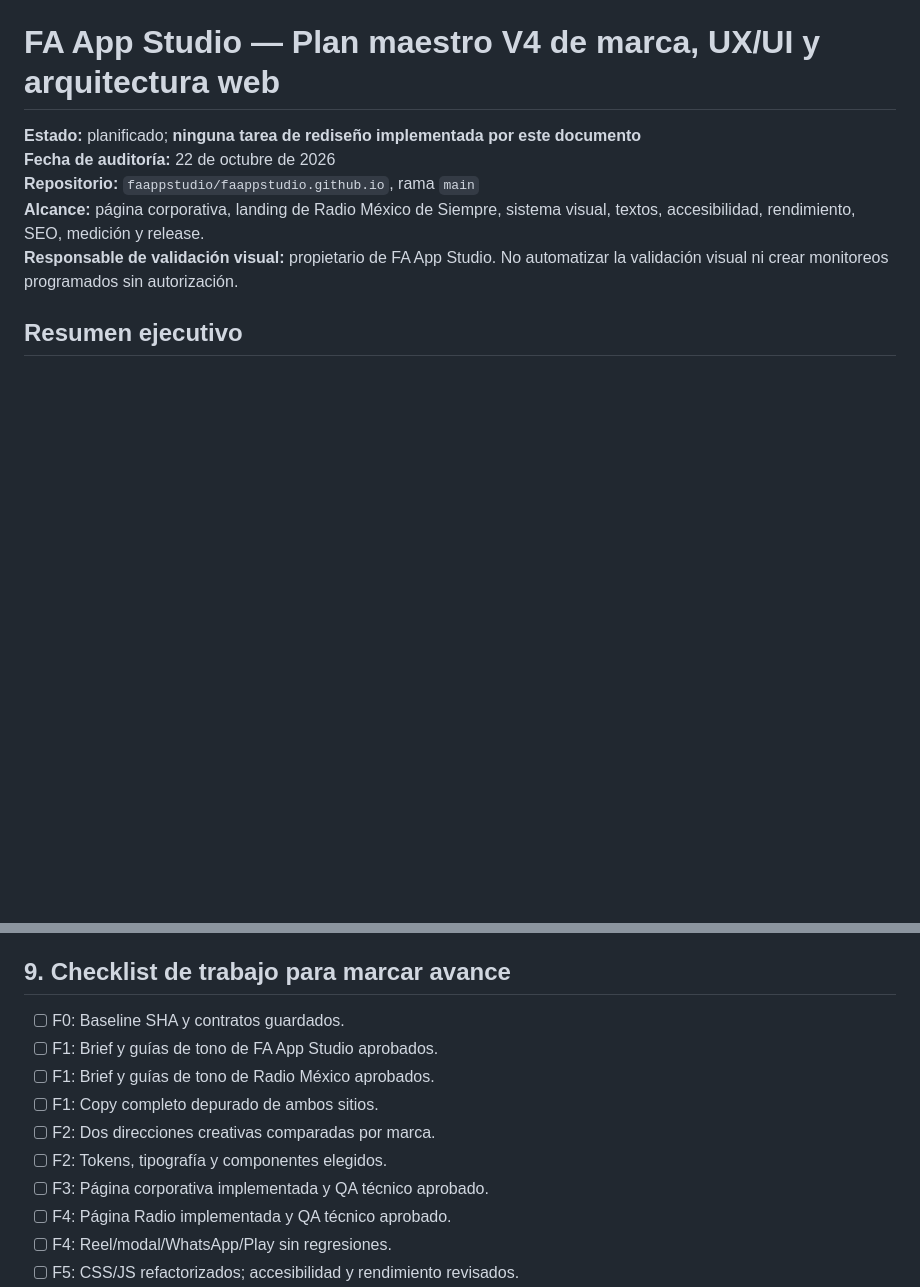
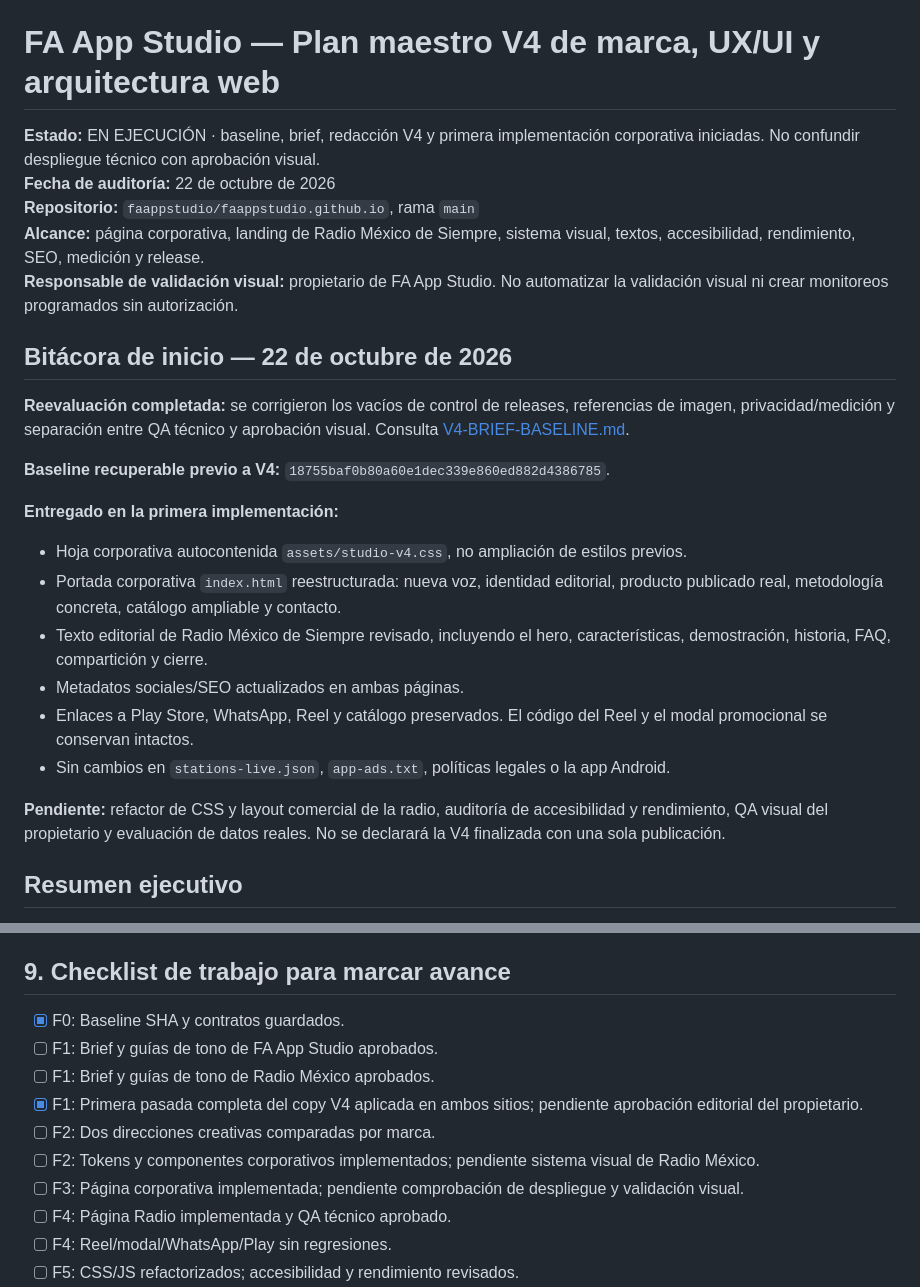
Before and after one commit to faappstudio/faappstudio.github.io, a Markdown page: PLAN-V4-IDENTIDAD-UX.md, 2 parts joined by grey strips. GitHub-like rendering; blank space fills up the shorter version.

Commit message:
docs(v4): record evaluated plan corrections and initial implementation status

```diff
--- a/PLAN-V4-IDENTIDAD-UX.md
+++ b/PLAN-V4-IDENTIDAD-UX.md
@@ -1,10 +1,26 @@
 # FA App Studio — Plan maestro V4 de marca, UX/UI y arquitectura web
 
-**Estado:** planificado; **ninguna tarea de rediseño implementada por este documento**
+**Estado:** EN EJECUCIÓN · baseline, brief, redacción V4 y primera implementación corporativa iniciadas. No confundir despliegue técnico con aprobación visual.
 **Fecha de auditoría:** 22 de octubre de 2026
 **Repositorio:** `faappstudio/faappstudio.github.io`, rama `main`
 **Alcance:** página corporativa, landing de Radio México de Siempre, sistema visual, textos, accesibilidad, rendimiento, SEO, medición y release.
 **Responsable de validación visual:** propietario de FA App Studio. No automatizar la validación visual ni crear monitoreos programados sin autorización.
+
+## Bitácora de inicio — 22 de octubre de 2026
+
+**Reevaluación completada:** se corrigieron los vacíos de control de releases, referencias de imagen, privacidad/medición y separación entre QA técnico y aprobación visual. Consulta [V4-BRIEF-BASELINE.md](V4-BRIEF-BASELINE.md).
+
+**Baseline recuperable previo a V4:** `18755baf0b80a60e1dec339e860ed882d4386785`.
+
+**Entregado en la primera implementación:**
+- Hoja corporativa autocontenida `assets/studio-v4.css`, no ampliación de estilos previos.
+- Portada corporativa `index.html` reestructurada: nueva voz, identidad editorial, producto publicado real, metodología concreta, catálogo ampliable y contacto.
+- Texto editorial de Radio México de Siempre revisado, incluyendo el hero, características, demostración, historia, FAQ, compartición y cierre.
+- Metadatos sociales/SEO actualizados en ambas páginas.
+- Enlaces a Play Store, WhatsApp, Reel y catálogo preservados. El código del Reel y el modal promocional se conservan intactos.
+- Sin cambios en `stations-live.json`, `app-ads.txt`, políticas legales o la app Android.
+
+**Pendiente:** refactor de CSS y layout comercial de la radio, auditoría de accesibilidad y rendimiento, QA visual del propietario y evaluación de datos reales. No se declarará la V4 finalizada con una sola publicación.
 
 ## Resumen ejecutivo
 
@@ -280,13 +296,13 @@ La primera entrega debe ser **copywriting + diseño base** antes de programar ot
 
 ## 9. Checklist de trabajo para marcar avance
 
-- [ ] F0: Baseline SHA y contratos guardados.
+- [x] F0: Baseline SHA y contratos guardados.
 - [ ] F1: Brief y guías de tono de FA App Studio aprobados.
 - [ ] F1: Brief y guías de tono de Radio México aprobados.
-- [ ] F1: Copy completo depurado de ambos sitios.
+- [x] F1: Primera pasada completa del copy V4 aplicada en ambos sitios; pendiente aprobación editorial del propietario.
 - [ ] F2: Dos direcciones creativas comparadas por marca.
-- [ ] F2: Tokens, tipografía y componentes elegidos.
-- [ ] F3: Página corporativa implementada y QA técnico aprobado.
+- [ ] F2: Tokens y componentes corporativos implementados; pendiente sistema visual de Radio México.
+- [ ] F3: Página corporativa implementada; pendiente comprobación de despliegue y validación visual.
 - [ ] F4: Página Radio implementada y QA técnico aprobado.
 - [ ] F4: Reel/modal/WhatsApp/Play sin regresiones.
 - [ ] F5: CSS/JS refactorizados; accesibilidad y rendimiento revisados.
```
